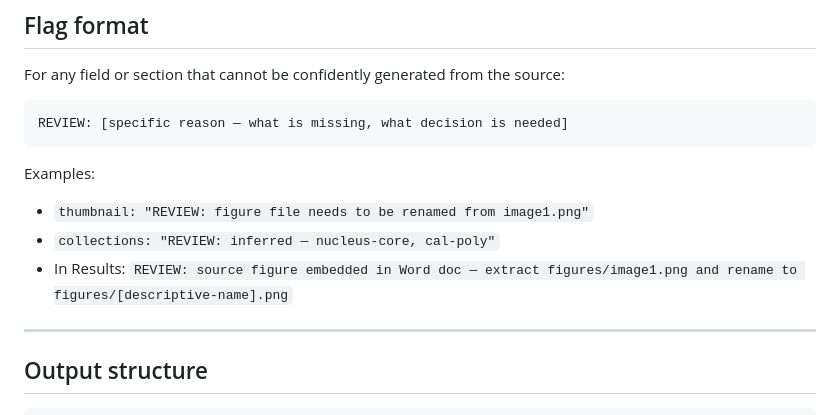
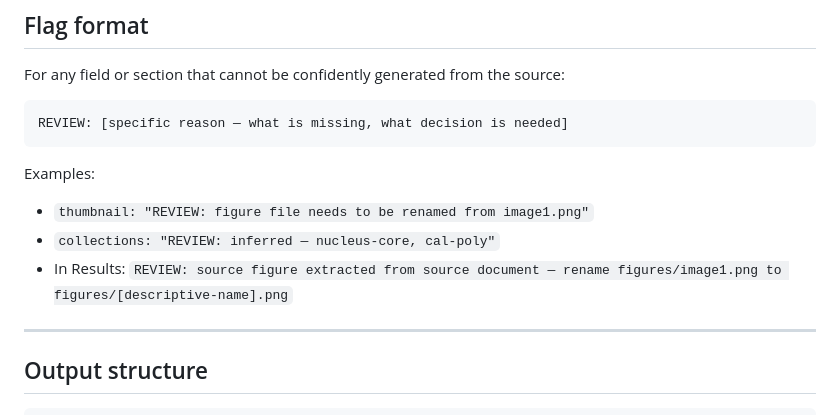
Before and after one commit to antonrmolina/nucleus-submit, a Markdown page: ingest.md, the part around the change. Rendered like a GitHub page.

Commit message:
fix: use origin-agnostic wording for extracted figure REVIEW message

```diff
--- a/ingest.md
+++ b/ingest.md
@@ -211,8 +211,8 @@ REVIEW: [specific reason — what is missing, what decision is needed]
 Examples:
 - `thumbnail: "REVIEW: figure file needs to be renamed from image1.png"`
 - `collections: "REVIEW: inferred — nucleus-core, cal-poly"`
-- In Results: `REVIEW: source figure embedded in Word doc —
-  extract figures/image1.png and rename to figures/[descriptive-name].png`
+- In Results: `REVIEW: source figure extracted from source document —
+  rename figures/image1.png to figures/[descriptive-name].png`
 
 ---
 
```
